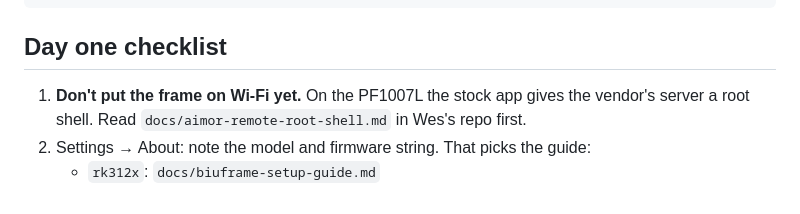
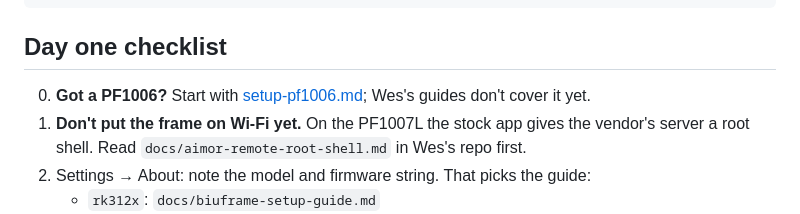
Before and after one commit to ehoffman66/frame-dashboard, a Markdown page: README.md, the part around the change. Drawn GitHub-style.

```diff
--- a/README.md
+++ b/README.md
@@ -83,6 +83,7 @@ Any URL returning this JSON also works, set as `CONFIG.calendarUrl`:
 
 ## Day one checklist
 
+0. **Got a PF1006?** Start with [setup-pf1006.md](setup-pf1006.md); Wes's guides don't cover it yet.
 1. **Don't put the frame on Wi-Fi yet.** On the PF1007L the stock app gives the vendor's server a root shell. Read `docs/aimor-remote-root-shell.md` in Wes's repo first.
 2. Settings → About: note the model and firmware string. That picks the guide:
    - `rk312x`: `docs/biuframe-setup-guide.md`
```
Also changed, not shown: setup-pf1006.md (added, +73 -0 lines).
